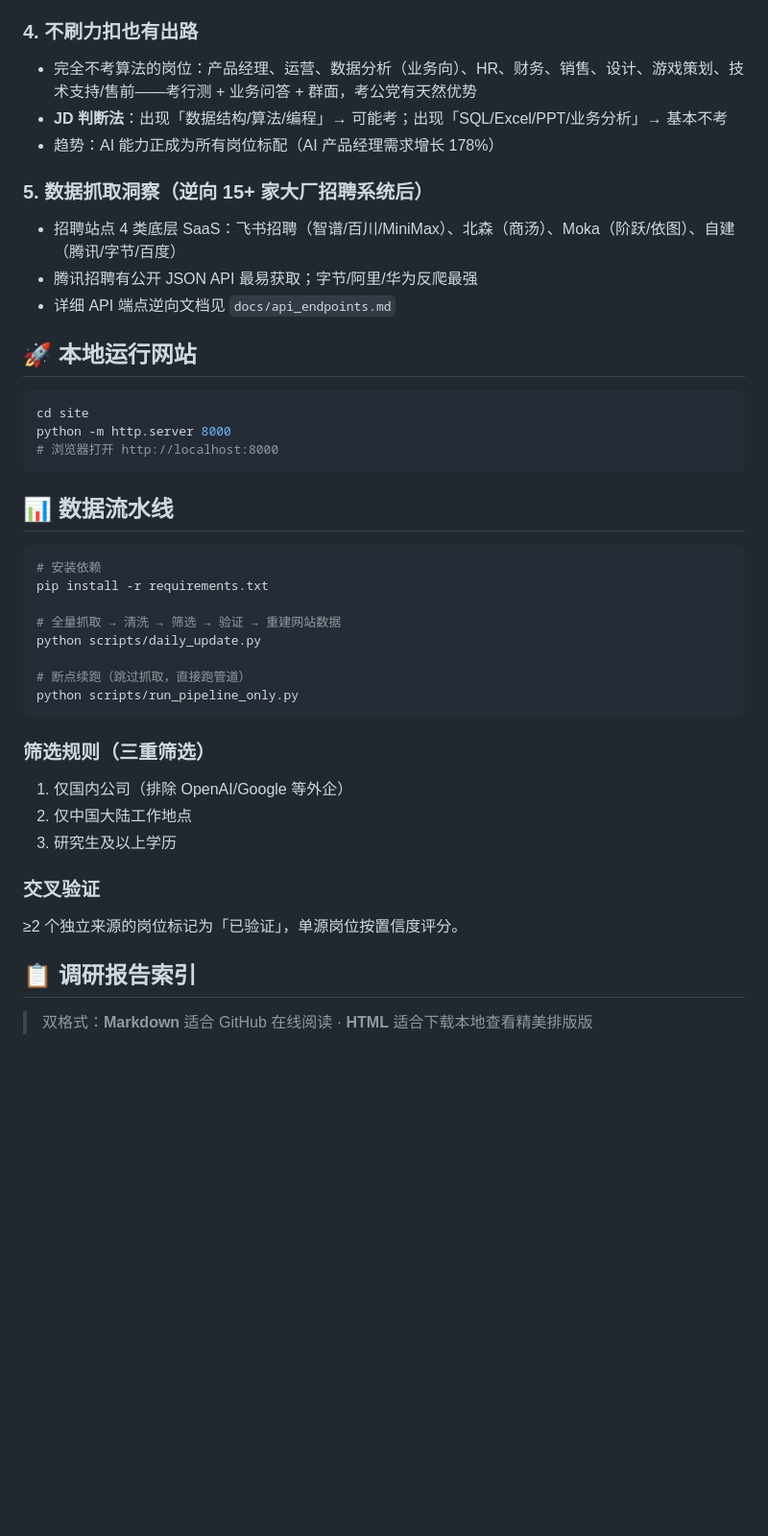
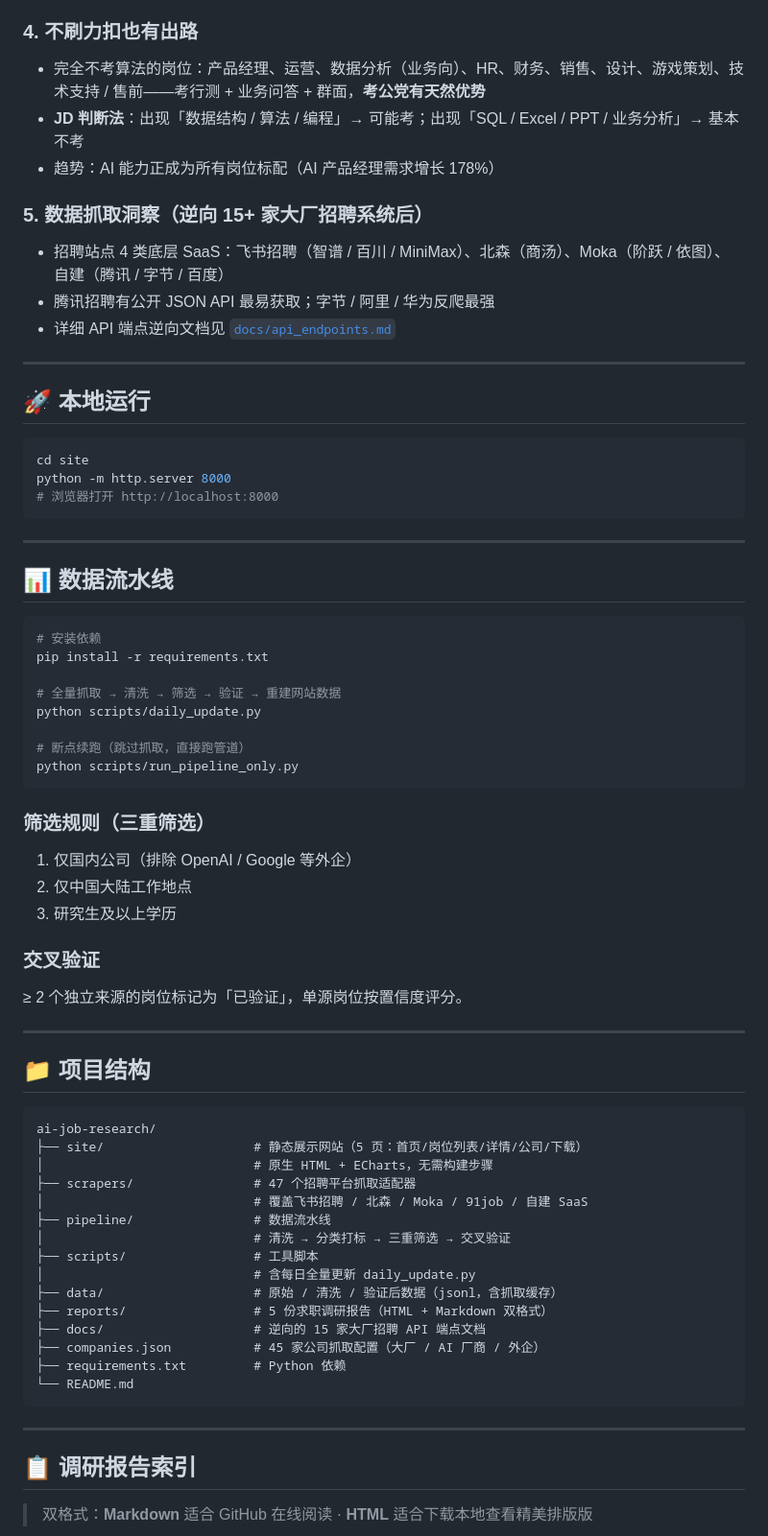
Before and after one commit to ksk2023/ai-job-research, a Markdown page: README.md, the part around one of its changes. Shown at 96% size. GitHub-like rendering; blank space fills up the shorter version.

````diff
--- a/README.md
+++ b/README.md
@@ -49,23 +78,27 @@
 
 ### 4. 不刷力扣也有出路
 
-- 完全不考算法的岗位：产品经理、运营、数据分析（业务向）、HR、财务、销售、设计、游戏策划、技术支持/售前——考行测 + 业务问答 + 群面，考公党有天然优势
-- **JD 判断法**：出现「数据结构/算法/编程」→ 可能考；出现「SQL/Excel/PPT/业务分析」→ 基本不考
+- 完全不考算法的岗位：产品经理、运营、数据分析（业务向）、HR、财务、销售、设计、游戏策划、技术支持 / 售前——考行测 + 业务问答 + 群面，**考公党有天然优势**
+- **JD 判断法**：出现「数据结构 / 算法 / 编程」→ 可能考；出现「SQL / Excel / PPT / 业务分析」→ 基本不考
 - 趋势：AI 能力正成为所有岗位标配（AI 产品经理需求增长 178%）
 
 ### 5. 数据抓取洞察（逆向 15+ 家大厂招聘系统后）
 
-- 招聘站点 4 类底层 SaaS：飞书招聘（智谱/百川/MiniMax）、北森（商汤）、Moka（阶跃/依图）、自建（腾讯/字节/百度）
-- 腾讯招聘有公开 JSON API 最易获取；字节/阿里/华为反爬最强
-- 详细 API 端点逆向文档见 `docs/api_endpoints.md`
+- 招聘站点 4 类底层 SaaS：飞书招聘（智谱 / 百川 / MiniMax）、北森（商汤）、Moka（阶跃 / 依图）、自建（腾讯 / 字节 / 百度）
+- 腾讯招聘有公开 JSON API 最易获取；字节 / 阿里 / 华为反爬最强
+- 详细 API 端点逆向文档见 [`docs/api_endpoints.md`](./docs/api_endpoints.md)
 
-## 🚀 本地运行网站
+---
+
+## 🚀 本地运行
 
 ```bash
 cd site
 python -m http.server 8000
 # 浏览器打开 http://localhost:8000
 ```
+
+---
 
 ## 📊 数据流水线
 
@@ -81,12 +114,38 @@ python scripts/run_pipeline_only.py
 ```
 
 ### 筛选规则（三重筛选）
-1. 仅国内公司（排除 OpenAI/Google 等外企）
+
+1. 仅国内公司（排除 OpenAI / Google 等外企）
 2. 仅中国大陆工作地点
 3. 研究生及以上学历
 
 ### 交叉验证
-≥2 个独立来源的岗位标记为「已验证」，单源岗位按置信度评分。
+
+≥ 2 个独立来源的岗位标记为「已验证」，单源岗位按置信度评分。
+
+---
+
+## 📁 项目结构
+
+```text
+ai-job-research/
+├── site/                    # 静态展示网站（5 页：首页/岗位列表/详情/公司/下载）
+│                            # 原生 HTML + ECharts，无需构建步骤
+├── scrapers/                # 47 个招聘平台抓取适配器
+│                            # 覆盖飞书招聘 / 北森 / Moka / 91job / 自建 SaaS
+├── pipeline/                # 数据流水线
+│                            # 清洗 → 分类打标 → 三重筛选 → 交叉验证
+├── scripts/                 # 工具脚本
+│                            # 含每日全量更新 daily_update.py
+├── data/                    # 原始 / 清洗 / 验证后数据（jsonl，含抓取缓存）
+├── reports/                 # 5 份求职调研报告（HTML + Markdown 双格式）
+├── docs/                    # 逆向的 15 家大厂招聘 API 端点文档
+├── companies.json           # 45 家公司抓取配置（大厂 / AI 厂商 / 外企）
+├── requirements.txt         # Python 依赖
+└── README.md
+```
+
+---
 
 ## 📋 调研报告索引
 
````
Also changed, not shown: other parts of README.md (+79 -36 lines).
